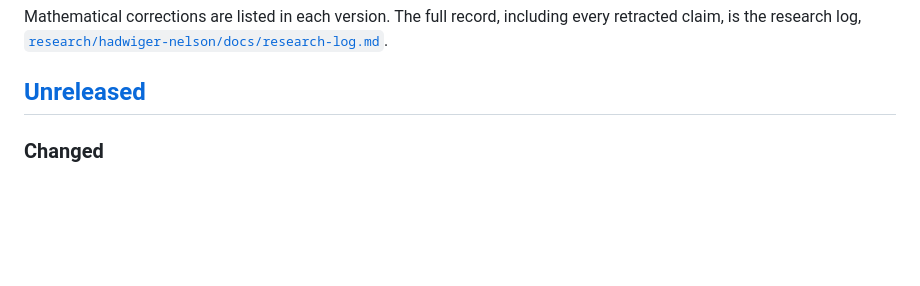
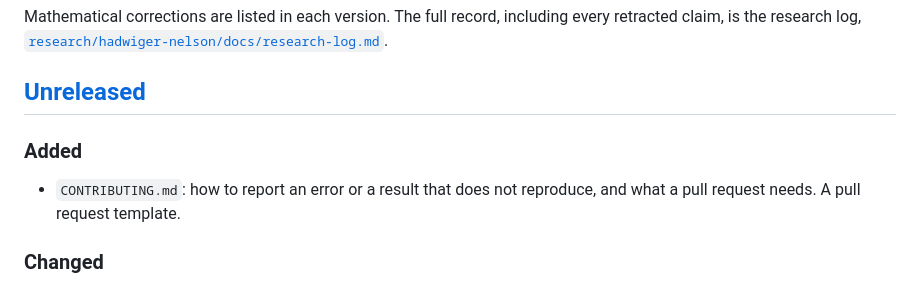
Before and after one commit to decalion89/chromatic-number-of-the-plane, a Markdown page: CHANGELOG.md, the part around the change. Rendered like a GitHub page; blank space fills up the shorter version.

```diff
--- a/CHANGELOG.md
+++ b/CHANGELOG.md
@@ -10,6 +10,10 @@ including every retracted claim, is the research log,
 [`research/hadwiger-nelson/docs/research-log.md`](research/hadwiger-nelson/docs/research-log.md).
 
 ## [Unreleased]
+
+### Added
+- `CONTRIBUTING.md`: how to report an error or a result that does not
+  reproduce, and what a pull request needs. A pull request template.
 
 ### Changed
 - `hn.coloring`: a solve with no vertex subset, as in `is_k_colorable`, passes
```
Also changed, not shown: CONTRIBUTING.md (added, +55 -0 lines), README.md (+2 -1 lines).
